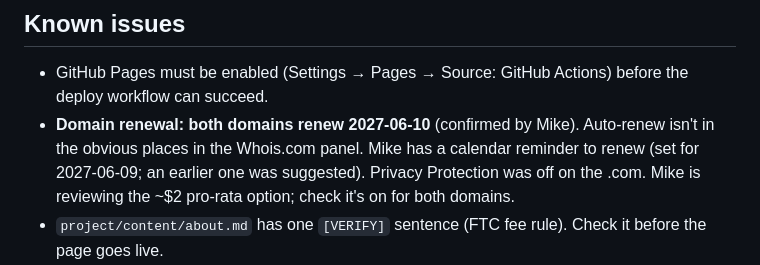
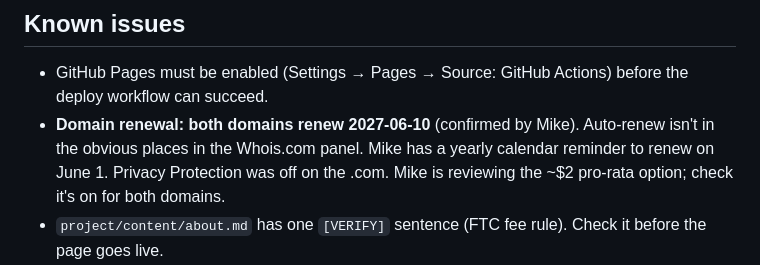
Before and after one commit to mikehammonds-rgb/high-fees, a Markdown page: AI_HANDOFF.md, the part around the change. Drawn GitHub-style.

Commit message:
Update renewal reminder: yearly on June 1
Co-Authored-By: Claude Opus 5.5 <noreply@anthropic.com>
Claude-Session: https://claude.ai/code/session_01M1UsTbNsL3UmVjV8zWFUvF

```diff
--- a/AI_HANDOFF.md
+++ b/AI_HANDOFF.md
@@ -99,8 +99,7 @@ The 10 product questions (D9), the 6 notes-vs-ChatGPT differences (D11), and the
 - GitHub Pages must be enabled (Settings → Pages → Source: GitHub Actions) before the deploy
   workflow can succeed.
 - **Domain renewal: both domains renew 2027-06-10** (confirmed by Mike). Auto-renew isn't in the obvious places in
-  the Whois.com panel. Mike has a calendar reminder to renew (set for 2027-06-09; an earlier one was
-  suggested). Privacy Protection was off on the .com. Mike is reviewing the ~$2 pro-rata option; check
+  the Whois.com panel. Mike has a yearly calendar reminder to renew on June 1. Privacy Protection was off on the .com. Mike is reviewing the ~$2 pro-rata option; check
   it's on for both domains.
 - `project/content/about.md` has one `[VERIFY]` sentence (FTC fee rule). Check it before the page goes live.
 - The legal facts in the source doc (FTC fee rule, Florida restaurant operations-charge law, Florida
```
